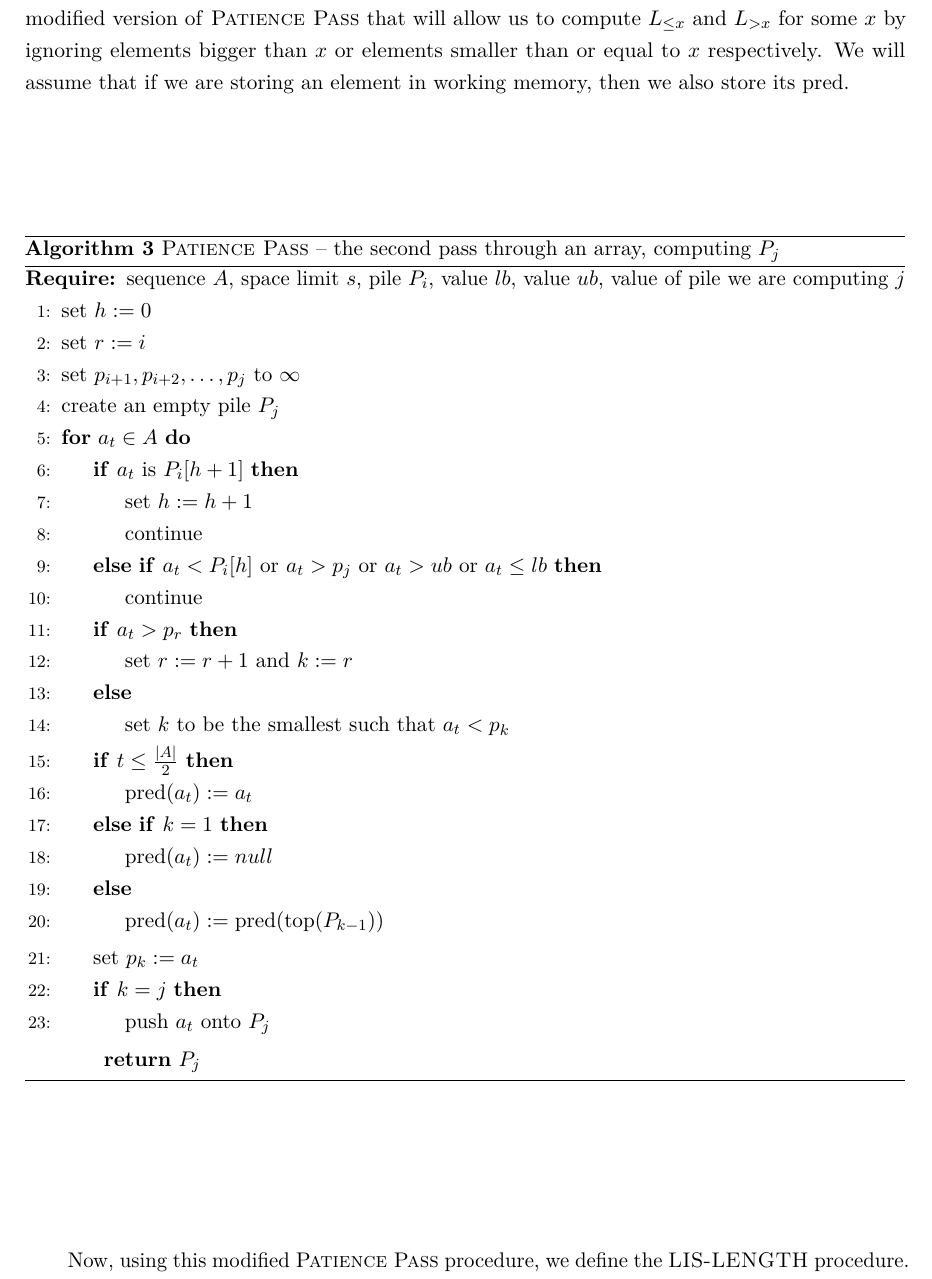
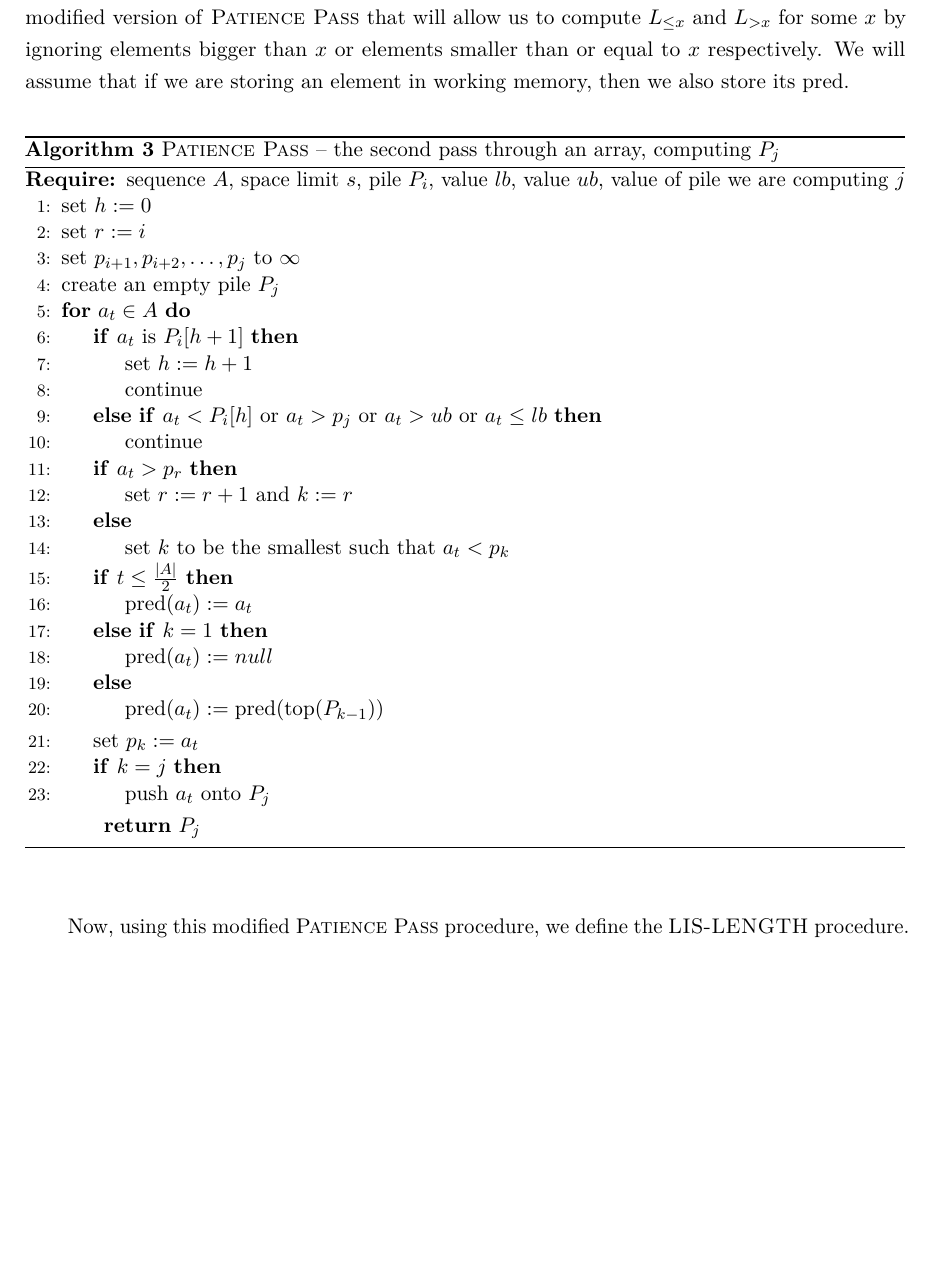
Before and after one commit to m4jkiuwr/lis-small-space, a LaTeX thesis (main.tex): part of page 16 of 20 before the commit and part of page 15 of 18 after it, cut so that both start at the same text, the shorter picture padded with empty space. Compiled offline with pdfLaTeX.

Commit message:
Fixed some formatting errors

```diff
--- a/main.tex
+++ b/main.tex
@@ -543,8 +542,7 @@ Therefore, the final time complexity is $\mathcal{O}(\operatorname{max}(n \log n
 Below we provide the algorithm for computing \Lis\ in pseudocode.
 First we define a slightly modified version of \Ppass\ that will allow us to compute $L_{\leq x}$ and $L_{> x}$ for some $x$ by ignoring elements bigger than $x$ or elements smaller than or equal to $x$ respectively.
 We will assume that if we are storing an element in working memory, then we also store its $\operatorname{pred}$.
-
-\begin{algorithm}[H]
+\begin{algorithm}
     \caption{\Ppass\ -- the second pass through an array, computing $P_j$}
     \label{alg:ppas-mod}
     \begin{algorithmic}[1]
```
Also changed, not shown: main.tex (1 more changed lines).
